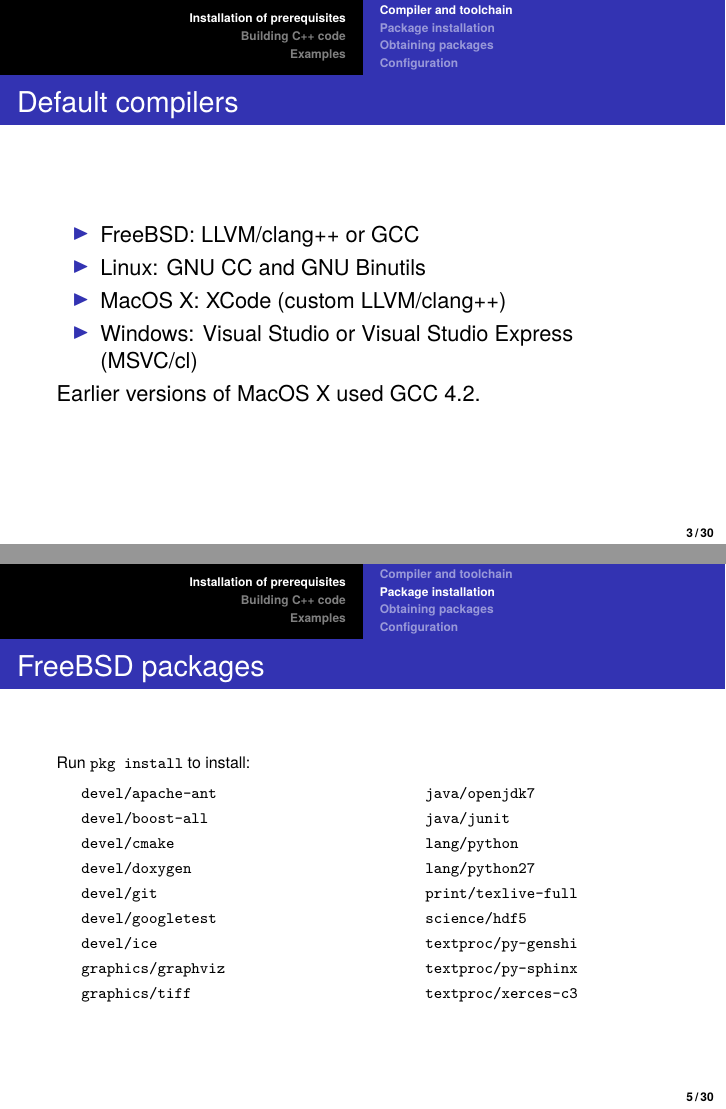
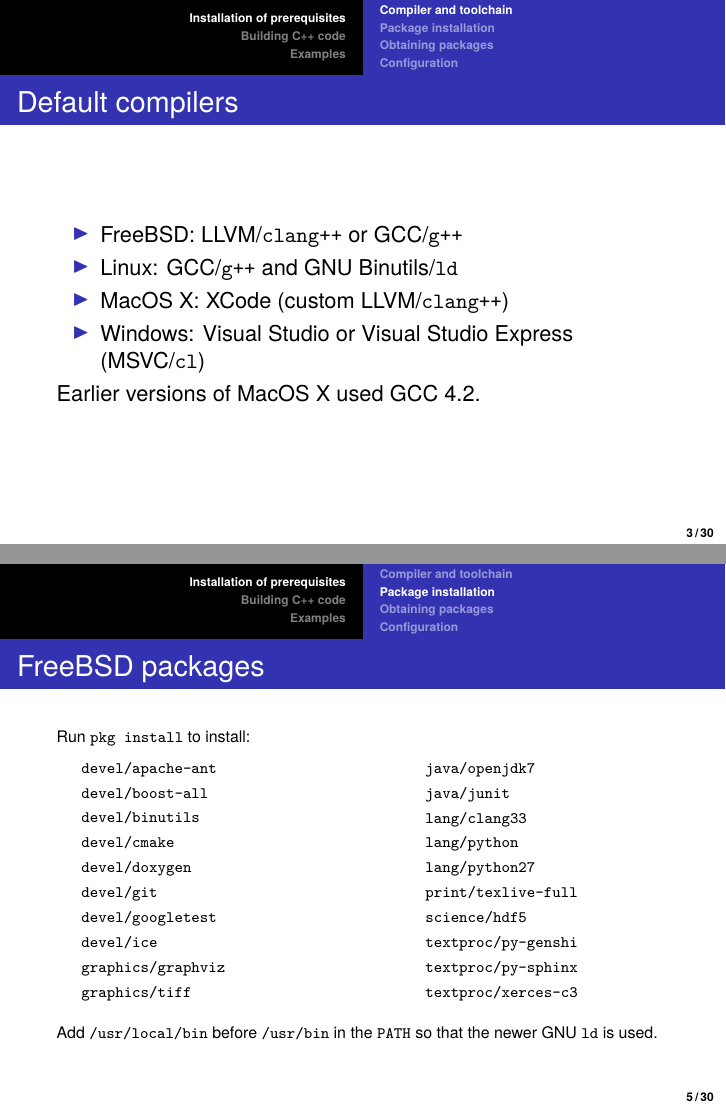
Before and after one commit to simleo/ome-cpp-training, LaTeX slides (cpp-setup.tex): pages 3 and 5 of 31, joined at a grey line. Compiled offline with XeLaTeX.

Commit message:
Minor fixes

```diff
--- a/cpp-setup.tex
+++ b/cpp-setup.tex
@@ -33,10 +33,10 @@
 \begin{frame}
   \frametitle{Default compilers}
   \begin{itemize}
-  \item FreeBSD: LLVM/clang++ or GCC
-  \item Linux: GNU CC and GNU Binutils
-  \item MacOS X: XCode (custom LLVM/clang++)
-  \item Windows: Visual Studio or Visual Studio Express (MSVC/cl)
+  \item FreeBSD: LLVM/\cmd{clang++} or GCC/\cmd{g++}
+  \item Linux: GCC/\cmd{g++} and GNU Binutils/\cmd{ld}
+  \item MacOS X: XCode (custom LLVM/\cmd{clang++})
+  \item Windows: Visual Studio or Visual Studio Express (MSVC/\cmd{cl})
   \end{itemize}
 
   Earlier versions of MacOS X used GCC 4.2.
@@ -70,6 +70,7 @@
       \begin{itemize}
       \item[] \pkg{devel/apache-ant}
       \item[] \pkg{devel/boost-all}
+      \item[] \pkg{devel/binutils}
       \item[] \pkg{devel/cmake}
       \item[] \pkg{devel/doxygen}
       \item[] \pkg{devel/git}
@@ -83,6 +84,7 @@
     \begin{itemize}
       \item[] \pkg{java/openjdk7}
       \item[] \pkg{java/junit}
+      \item[] \pkg{lang/clang33}
       \item[] \pkg{lang/python}
       \item[] \pkg{lang/python27}
       \item[] \pkg{print/texlive-full}
@@ -93,6 +95,10 @@
     \end{itemize}
     \end{column}
   \end{columns}
+
+  \bigskip
+  Add \path{/usr/local/bin} before \path{/usr/bin} in the \env{PATH}
+  so that the newer GNU \cmd{ld} is used.
 \end{frame}
 
 \begin{frame}
```
Also changed, not shown: cpp-setup.tex (28 more changed lines).
